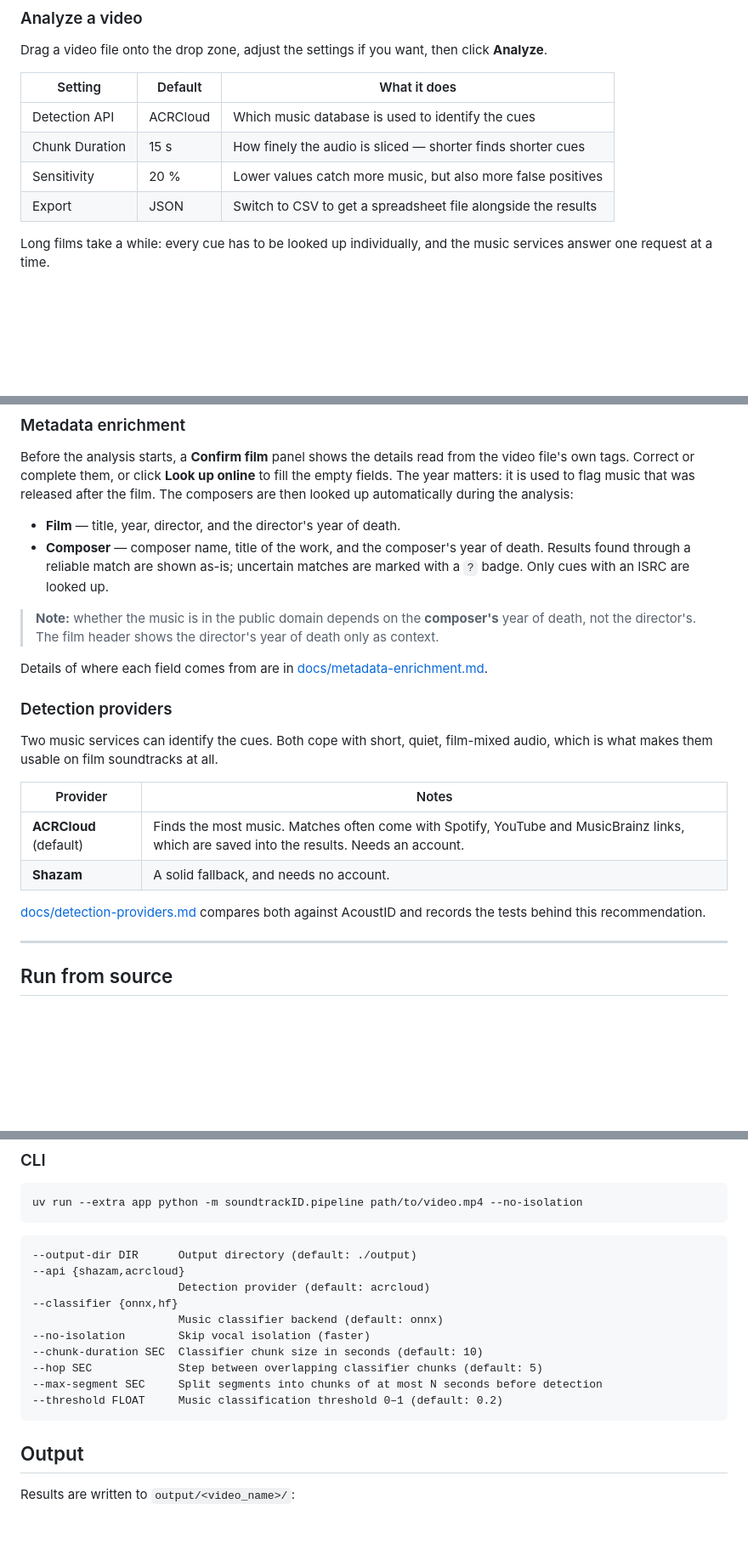
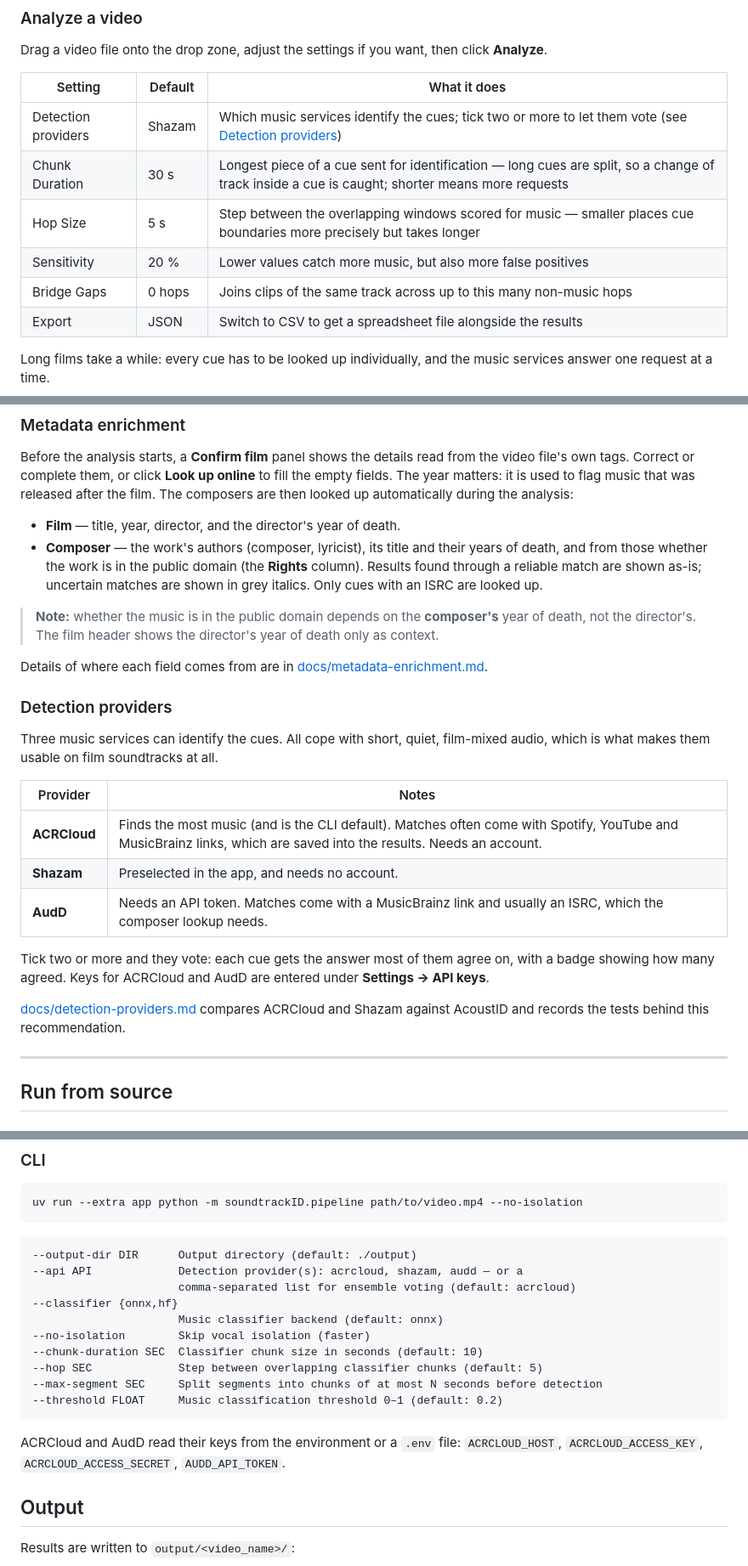
Before and after one commit to simifilm/SoundtrackID, a Markdown page: README.md, 3 parts joined by grey strips. Shown at 85% size. Rendered like a GitHub page; blank space fills up the shorter version.

````diff
--- a/README.md
+++ b/README.md
@@ -66,9 +66,11 @@ Drag a video file onto the drop zone, adjust the settings if you want, then clic
 
 | Setting | Default | What it does |
 |---|---|---|
-| Detection API | ACRCloud | Which music database is used to identify the cues |
-| Chunk Duration | 15 s | How finely the audio is sliced — shorter finds shorter cues |
+| Detection providers | Shazam | Which music services identify the cues; tick two or more to let them vote (see [Detection providers](#detection-providers)) |
+| Chunk Duration | 30 s | Longest piece of a cue sent for identification — long cues are split, so a change of track inside a cue is caught; shorter means more requests |
+| Hop Size | 5 s | Step between the overlapping windows scored for music — smaller places cue boundaries more precisely but takes longer |
 | Sensitivity | 20 % | Lower values catch more music, but also more false positives |
+| Bridge Gaps | 0 hops | Joins clips of the same track across up to this many non-music hops |
 | Export | JSON | Switch to CSV to get a spreadsheet file alongside the results |
 
 Long films take a while: every cue has to be looked up individually, and the music
@@ -91,9 +93,10 @@ fields. The year matters: it is used to flag music that was released after the f
 The composers are then looked up automatically during the analysis:
 
 - **Film** — title, year, director, and the director's year of death.
-- **Composer** — composer name, title of the work, and the composer's year of death.
-  Results found through a reliable match are shown as-is; uncertain matches are marked
-  with a `?` badge. Only cues with an ISRC are looked up.
+- **Composer** — the work's authors (composer, lyricist), its title and their years of
+  death, and from those whether the work is in the public domain (the **Rights**
+  column). Results found through a reliable match are shown as-is; uncertain matches
+  are shown in grey italics. Only cues with an ISRC are looked up.
 
 > **Note:** whether the music is in the public domain depends on the **composer's** year
 > of death, not the director's. The film header shows the director's year of death only
@@ -104,16 +107,21 @@ Details of where each field comes from are in
 
 ### Detection providers
 
-Two music services can identify the cues. Both cope with short, quiet, film-mixed audio,
-which is what makes them usable on film soundtracks at all.
+Three music services can identify the cues. All cope with short, quiet, film-mixed
+audio, which is what makes them usable on film soundtracks at all.
 
 | Provider | Notes |
 |---|---|
-| **ACRCloud** (default) | Finds the most music. Matches often come with Spotify, YouTube and MusicBrainz links, which are saved into the results. Needs an account. |
-| **Shazam** | A solid fallback, and needs no account. |
+| **ACRCloud** | Finds the most music (and is the CLI default). Matches often come with Spotify, YouTube and MusicBrainz links, which are saved into the results. Needs an account. |
+| **Shazam** | Preselected in the app, and needs no account. |
+| **AudD** | Needs an API token. Matches come with a MusicBrainz link and usually an ISRC, which the composer lookup needs. |
 
-[docs/detection-providers.md](docs/detection-providers.md) compares both against
-AcoustID and records the tests behind this recommendation.
+Tick two or more and they vote: each cue gets the answer most of them agree on, with a
+badge showing how many agreed. Keys for ACRCloud and AudD are entered under
+**Settings → API keys**.
+
+[docs/detection-providers.md](docs/detection-providers.md) compares ACRCloud and Shazam
+against AcoustID and records the tests behind this recommendation.
 
 ---
 
@@ -152,8 +160,8 @@ uv run --extra app python -m soundtrackID.pipeline path/to/video.mp4 --no-isolat
 
 ```
 --output-dir DIR      Output directory (default: ./output)
---api {shazam,acrcloud}
-                      Detection provider (default: acrcloud)
+--api API             Detection provider(s): acrcloud, shazam, audd — or a
+                      comma-separated list for ensemble voting (default: acrcloud)
 --classifier {onnx,hf}
                       Music classifier backend (default: onnx)
 --no-isolation        Skip vocal isolation (faster)
@@ -162,6 +170,9 @@ uv run --extra app python -m soundtrackID.pipeline path/to/video.mp4 --no-isolat
 --max-segment SEC     Split segments into chunks of at most N seconds before detection
 --threshold FLOAT     Music classification threshold 0–1 (default: 0.2)
 ```
+
+ACRCloud and AudD read their keys from the environment or a `.env` file:
+`ACRCLOUD_HOST`, `ACRCLOUD_ACCESS_KEY`, `ACRCLOUD_ACCESS_SECRET`, `AUDD_API_TOKEN`.
 
 ## Output
 
````
Also changed, not shown: other parts of README.md (+5 -2 lines), docs/metadata-enrichment.md (+70 -29 lines).
